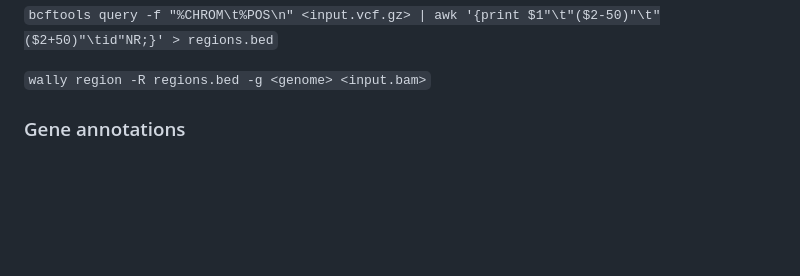
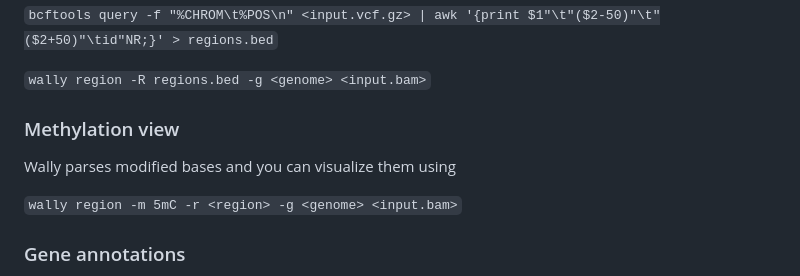
Before and after one commit to tobiasrausch/wally, a Markdown page: README.md, the part around the change. GitHub-like rendering; blank space fills up the shorter version.

Commit message:
modified base view

```diff
--- a/README.md
+++ b/README.md
@@ -40,6 +40,12 @@ Most often you probably want to use a BED file with regions of interest and just
 `bcftools query -f "%CHROM\t%POS\n" <input.vcf.gz> | awk '{print $1"\t"($2-50)"\t"($2+50)"\tid"NR;}' > regions.bed`
 
 `wally region -R regions.bed -g <genome> <input.bam>`
+
+### Methylation view
+
+Wally parses modified bases and you can visualize them using
+
+`wally region -m 5mC -r <region> -g <genome> <input.bam>`
 
 ### Gene annotations
 
```
